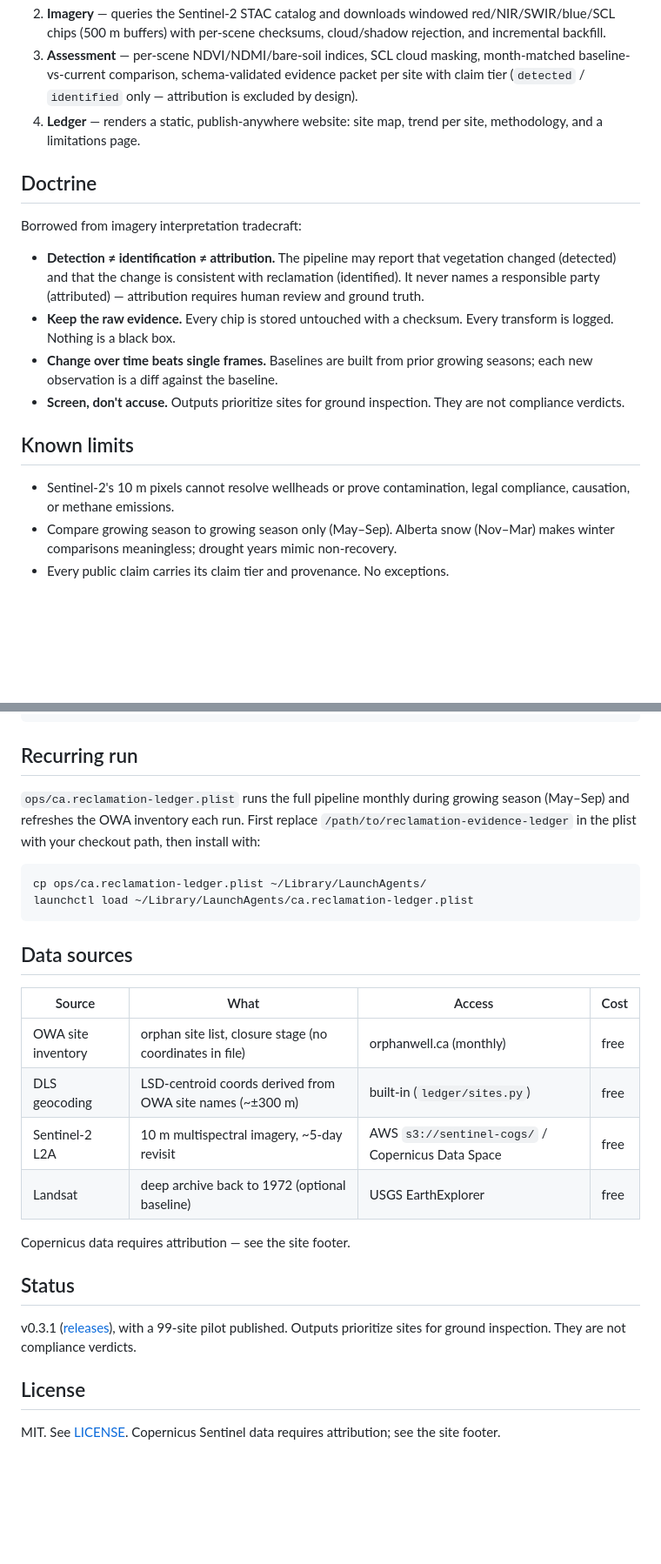
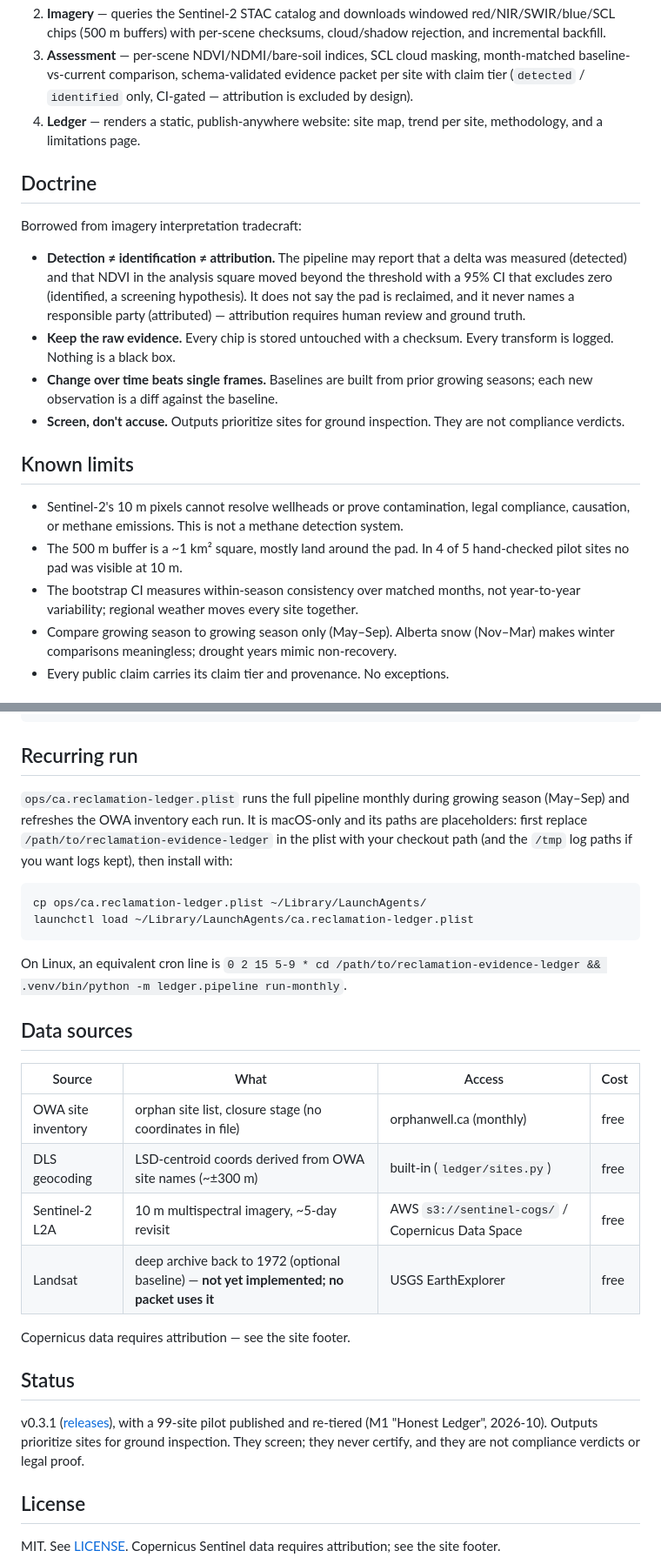
Before and after one commit to marsojuji-cmyk/reclamation-evidence-ledger, a Markdown page: README.md, 2 parts joined by grey strips. Shown at 87% size. GitHub-like rendering; blank space fills up the shorter version.

````diff
--- a/README.md
+++ b/README.md
@@ -101,7 +118,7 @@ anyone else.
    cloud/shadow rejection, and incremental backfill.
 3. **Assessment** — per-scene NDVI/NDMI/bare-soil indices, SCL cloud masking,
    month-matched baseline-vs-current comparison, schema-validated evidence
-   packet per site with claim tier (`detected` / `identified` only —
+   packet per site with claim tier (`detected` / `identified` only, CI-gated —
    attribution is excluded by design).
 4. **Ledger** — renders a static, publish-anywhere website: site map, trend
    per site, methodology, and a limitations page.
@@ -111,9 +128,11 @@ anyone else.
 Borrowed from imagery interpretation tradecraft:
 
 - **Detection ≠ identification ≠ attribution.** The pipeline may report that
-  vegetation changed (detected) and that the change is consistent with
-  reclamation (identified). It never names a responsible party (attributed) —
-  attribution requires human review and ground truth.
+  a delta was measured (detected) and that NDVI in the analysis square moved
+  beyond the threshold with a 95% CI that excludes zero (identified, a
+  screening hypothesis). It does not say the pad is reclaimed, and it never
+  names a responsible party (attributed) — attribution requires human review
+  and ground truth.
 - **Keep the raw evidence.** Every chip is stored untouched with a checksum.
   Every transform is logged. Nothing is a black box.
 - **Change over time beats single frames.** Baselines are built from prior
@@ -124,7 +143,12 @@ Borrowed from imagery interpretation tradecraft:
 ## Known limits
 
 - Sentinel-2's 10 m pixels cannot resolve wellheads or prove contamination,
-  legal compliance, causation, or methane emissions.
+  legal compliance, causation, or methane emissions. This is not a methane
+  detection system.
+- The 500 m buffer is a ~1 km² square, mostly land around the pad. In 4 of 5
+  hand-checked pilot sites no pad was visible at 10 m.
+- The bootstrap CI measures within-season consistency over matched months,
+  not year-to-year variability; regional weather moves every site together.
 - Compare growing season to growing season only (May–Sep). Alberta snow
   (Nov–Mar) makes winter comparisons meaningless; drought years mimic
   non-recovery.
@@ -145,13 +169,18 @@ ops/             launchd plist for the recurring run
 ## Recurring run
 
 `ops/ca.reclamation-ledger.plist` runs the full pipeline monthly during growing
-season (May–Sep) and refreshes the OWA inventory each run. First replace
-`/path/to/reclamation-evidence-ledger` in the plist with your checkout path, then install with:
+season (May–Sep) and refreshes the OWA inventory each run. It is macOS-only
+and its paths are placeholders: first replace `/path/to/reclamation-evidence-ledger`
+in the plist with your checkout path (and the `/tmp` log paths if you want
+logs kept), then install with:
 
 ```bash
 cp ops/ca.reclamation-ledger.plist ~/Library/LaunchAgents/
 launchctl load ~/Library/LaunchAgents/ca.reclamation-ledger.plist
 ```
+
+On Linux, an equivalent cron line is
+`0 2 15 5-9 * cd /path/to/reclamation-evidence-ledger && .venv/bin/python -m ledger.pipeline run-monthly`.
 
 ## Data sources
 
@@ -160,13 +189,13 @@ launchctl load ~/Library/LaunchAgents/ca.reclamation-ledger.plist
 | OWA site inventory | orphan site list, closure stage (no coordinates in file) | orphanwell.ca (monthly) | free |
 | DLS geocoding | LSD-centroid coords derived from OWA site names (~±300 m) | built-in (`ledger/sites.py`) | free |
 | Sentinel-2 L2A | 10 m multispectral imagery, ~5-day revisit | AWS `s3://sentinel-cogs/` / Copernicus Data Space | free |
-| Landsat | deep archive back to 1972 (optional baseline) | USGS EarthExplorer | free |
+| Landsat | deep archive back to 1972 (optional baseline) — **not yet implemented; no packet uses it** | USGS EarthExplorer | free |
 
 Copernicus data requires attribution — see the site footer.
 
 ## Status
 
-v0.3.1 ([releases](https://github.com/marsojuji-cmyk/reclamation-evidence-ledger/releases)), with a 99-site pilot published. Outputs prioritize sites for ground inspection. They are not compliance verdicts.
+v0.3.1 ([releases](https://github.com/marsojuji-cmyk/reclamation-evidence-ledger/releases)), with a 99-site pilot published and re-tiered (M1 "Honest Ledger", 2026-10). Outputs prioritize sites for ground inspection. They screen; they never certify, and they are not compliance verdicts or legal proof.
 
 ## License
 
````
Also changed, not shown: other parts of README.md (+40 -23 lines).
